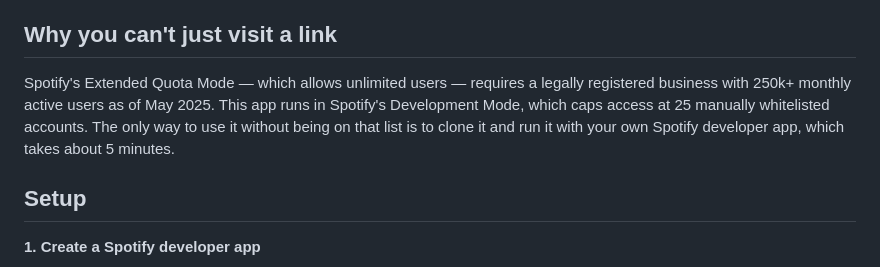
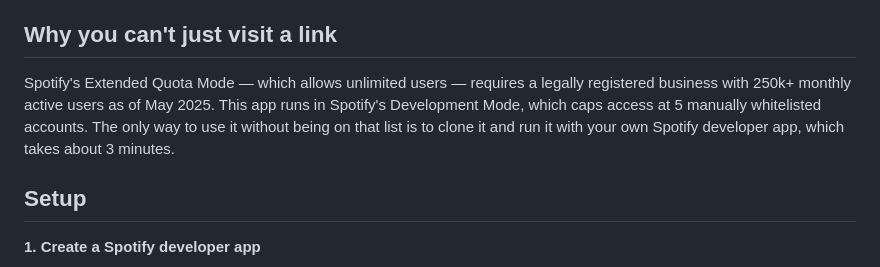
Before and after one commit to edub966/spotify-mood-analyzer, a Markdown page: README.md, the part around the change. Drawn GitHub-style.

Commit message:
Revise Spotify Development Mode details in README
Updated the whitelisted accounts limit and setup time in the README.

```diff
--- a/README.md
+++ b/README.md
@@ -6,7 +6,7 @@ Built with vanilla JavaScript, the Spotify Web API, and OAuth 2.0 PKCE authentic
 
 ## Why you can't just visit a link
 
-Spotify's Extended Quota Mode — which allows unlimited users — requires a legally registered business with 250k+ monthly active users as of May 2025. This app runs in Spotify's Development Mode, which caps access at 25 manually whitelisted accounts. The only way to use it without being on that list is to clone it and run it with your own Spotify developer app, which takes about 5 minutes.
+Spotify's Extended Quota Mode — which allows unlimited users — requires a legally registered business with 250k+ monthly active users as of May 2025. This app runs in Spotify's Development Mode, which caps access at 5 manually whitelisted accounts. The only way to use it without being on that list is to clone it and run it with your own Spotify developer app, which takes about 3 minutes.
 
 ## Setup
 
```
